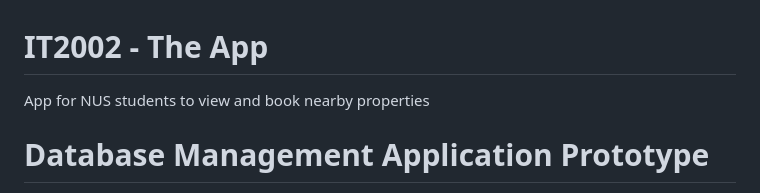
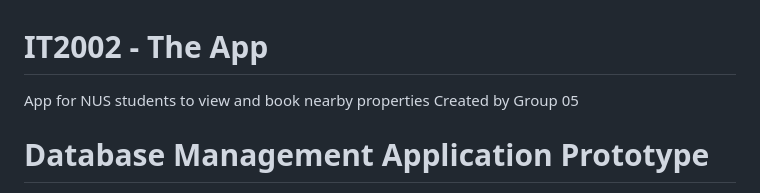
Before and after one commit to bdonong/IT2002---The-App, a Markdown page: README.md, the part around the change. Drawn GitHub-style.

```diff
--- a/README.md
+++ b/README.md
@@ -1,5 +1,6 @@
 # IT2002 - The App
  App for NUS students to view and book nearby properties
+ Created by Group 05
 
 <!-- write about how to create their own pipenv, then install flask and python -->
 
```
